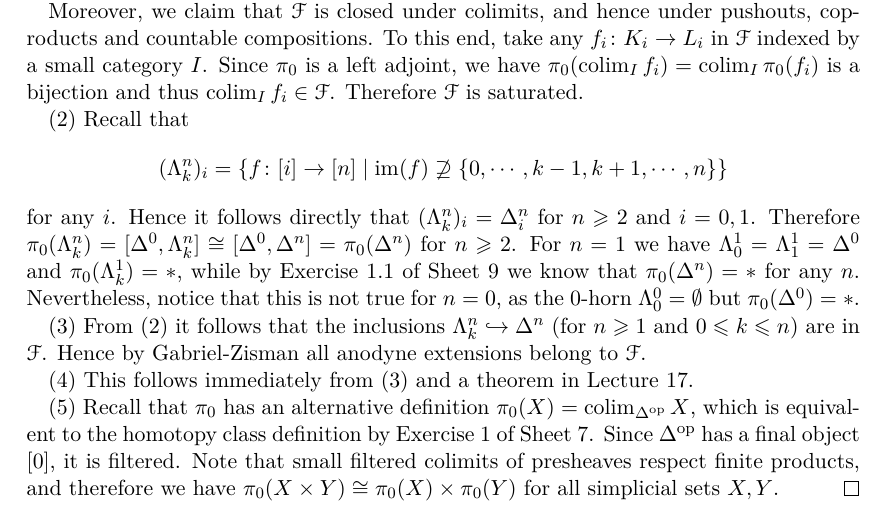
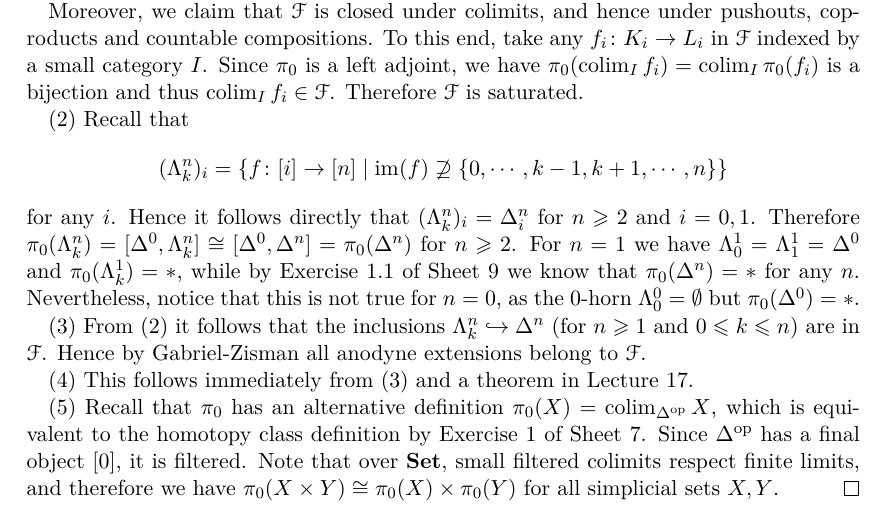
Before and after one commit to waifod/regensburg2021, a LaTeX document (hct/ass10hct.tex): part of page 1 of 4, cut so that both start at the same text. Compiled offline with pdfLaTeX.

Commit message:
Replace ass10hct.tex

```diff
--- a/hct/ass10hct.tex
+++ b/hct/ass10hct.tex
@@ -64,7 +64,7 @@ for any $i$. Hence it follows directly that $(\La^n_k)_i=\Delta^n_i$ for $n\geqs
 
 (4) This follows immediately from (3) and a theorem in Lecture 17.
 
-(5) Recall that $\pi_0$ has an alternative definition $\pi_0(X)=\colim_{\Delta^{\op}}X$, which is equivalent to the homotopy class definition by Exercise 1 of Sheet 7. Since $\Delta^{\op}$ has a final object $[0]$, it is filtered. Note that small filtered colimits of presheaves respect finite products, and therefore we have $\pi_0(X\times Y)\cong\pi_0(X)\times\pi_0(Y)$ for all simplicial sets $X,Y$.
+(5) Recall that $\pi_0$ has an alternative definition $\pi_0(X)=\colim_{\Delta^{\op}}X$, which is equivalent to the homotopy class definition by Exercise 1 of Sheet 7. Since $\Delta^{\op}$ has a final object $[0]$, it is filtered. Note that over $\Set$, small filtered colimits respect finite limits, and therefore we have $\pi_0(X\times Y)\cong\pi_0(X)\times\pi_0(Y)$ for all simplicial sets $X,Y$.
 \end{proof}
 
 ~\\
```
